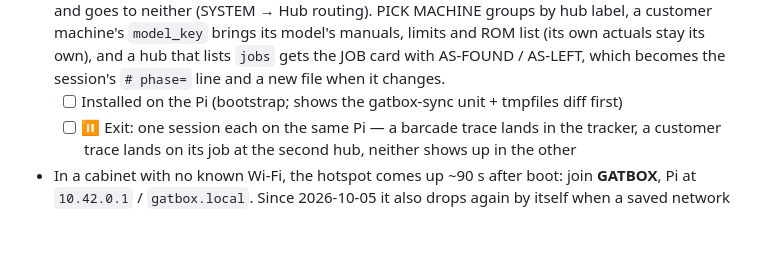
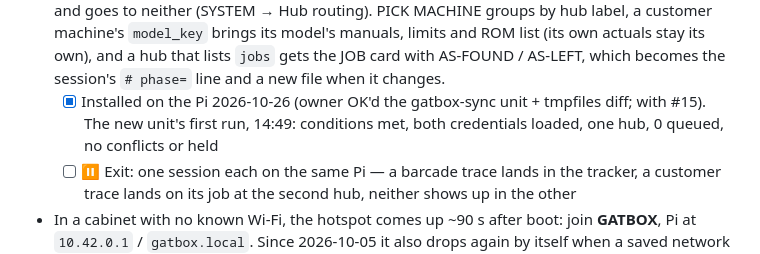
Before and after one commit to digitalunconciousness/Gatbox, a Markdown page: BRINGUP.md, the part around the change. GitHub-like rendering; blank space fills up the shorter version.

Commit message:
Phase 8 installed with #15; journal 10-26 (the keypad on a short screen)
Co-Authored-By: Claude Opus 5.5 <noreply@anthropic.com>
Claude-Session: https://claude.ai/code/session_017KiTmddB1EaWgcXVMso65E

```diff
--- a/BRINGUP.md
+++ b/BRINGUP.md
@@ -553,7 +553,8 @@ Resume from the first unchecked box. ⏸ = waiting on the owner (hands on hardwa
   customer machine's `model_key` brings its model's manuals, limits and ROM list (its own
   actuals stay its own), and a hub that lists `jobs` gets the JOB card with AS-FOUND /
   AS-LEFT, which becomes the session's `# phase=` line and a new file when it changes.
-  - [ ] Installed on the Pi (bootstrap; shows the gatbox-sync unit + tmpfiles diff first)
+  - [x] Installed on the Pi 2026-10-26 (owner OK'd the gatbox-sync unit + tmpfiles diff; with #15). The new unit's
+        first run, 14:49: conditions met, both credentials loaded, one hub, 0 queued, no conflicts or held
   - [ ] ⏸ Exit: one session each on the same Pi — a barcade trace lands in the tracker, a
         customer trace lands on its job at the second hub, neither shows up in the other
 - In a cabinet with no known Wi-Fi, the hotspot comes up ~90 s after boot: join **GATBOX**,
```
Also changed, not shown: CLAUDE.md (+2 -2 lines), docs/journal/journal-entry-2026-10-26.md (added, +27 -0 lines).
